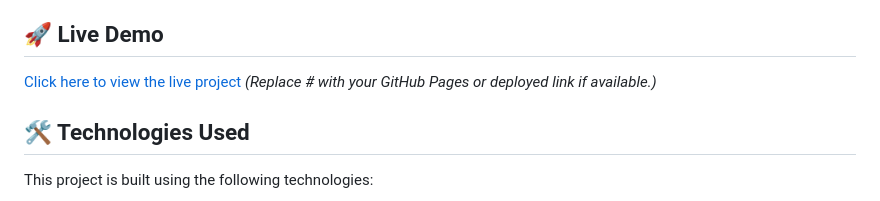
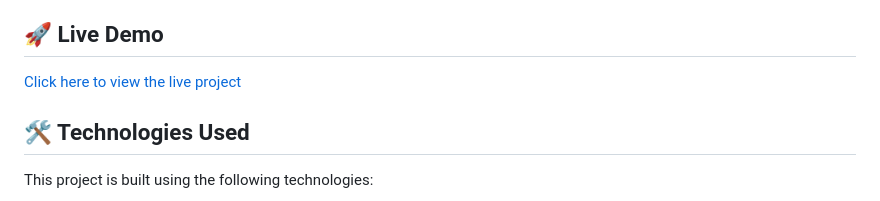
Before and after one commit to abhijeet6706/Weather-API-Project, a Markdown page: README.md, the part around the change. Drawn GitHub-style.

```diff
--- a/README.md
+++ b/README.md
@@ -11,7 +11,7 @@ The Weather API Project is a simple yet effective web application that allows us
 - 🌡️ **Weather Details:** Displays temperature, humidity, wind speed, and more.
 
 ## 🚀 Live Demo
-[Click here to view the live project](https://abhijeet6706.github.io/Weather-API-Project/) *(Replace # with your GitHub Pages or deployed link if available.)*
+[Click here to view the live project](https://abhijeet6706.github.io/Weather-API-Project/)
 
 ## 🛠️ Technologies Used
 This project is built using the following technologies:
```
